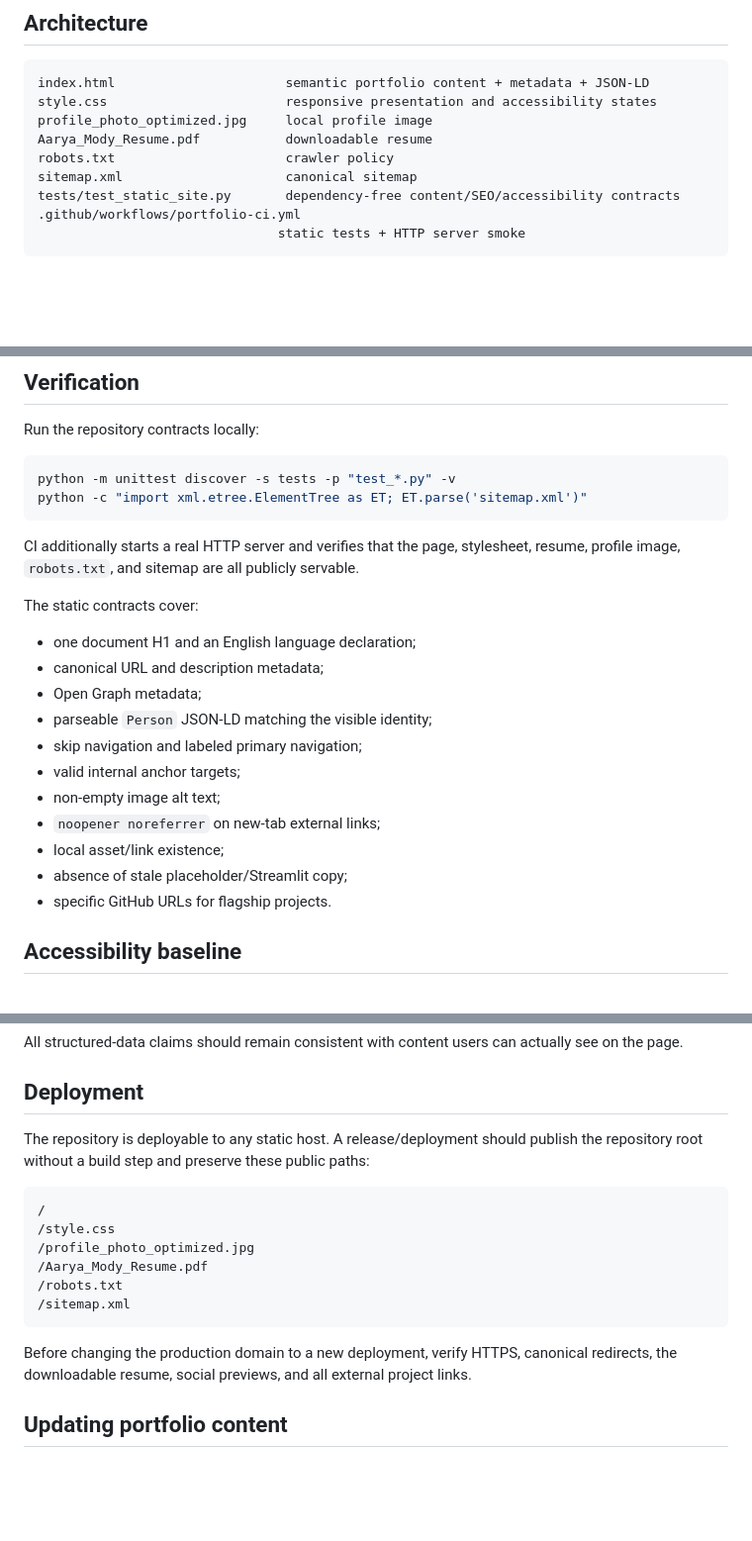
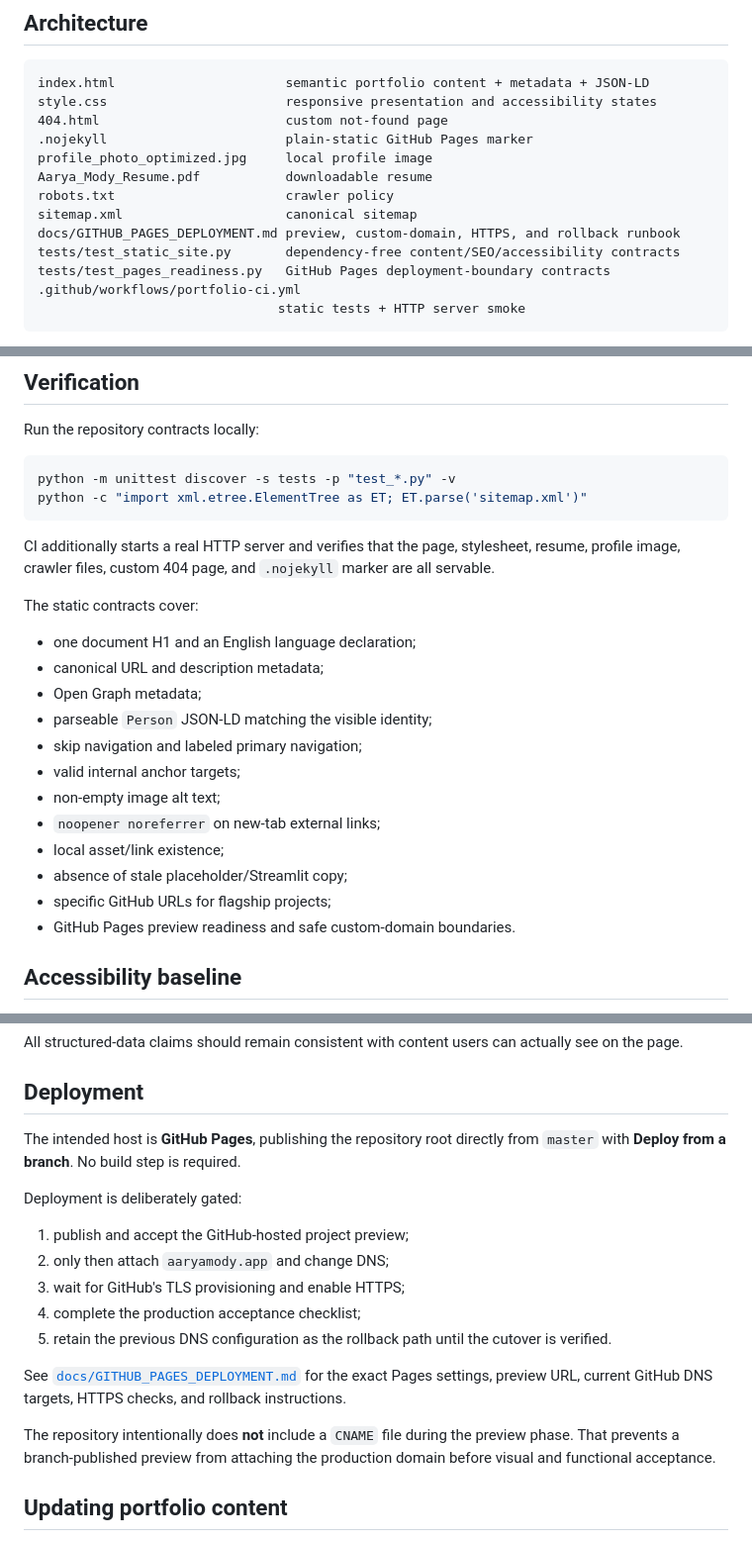
Before and after one commit to AaryaMody1301/Personal-Portfolio, a Markdown page: README.md, 3 parts joined by grey strips. Shown at 99% size. Drawn GitHub-style; blank space fills up the shorter version.

Commit message:
Document GitHub Pages as staged production host

````diff
--- a/README.md
+++ b/README.md
@@ -31,11 +31,15 @@ Featured public repositories currently include:
 ```text
 index.html                      semantic portfolio content + metadata + JSON-LD
 style.css                       responsive presentation and accessibility states
+404.html                        custom not-found page
+.nojekyll                       plain-static GitHub Pages marker
 profile_photo_optimized.jpg     local profile image
 Aarya_Mody_Resume.pdf           downloadable resume
 robots.txt                      crawler policy
 sitemap.xml                     canonical sitemap
+docs/GITHUB_PAGES_DEPLOYMENT.md preview, custom-domain, HTTPS, and rollback runbook
 tests/test_static_site.py       dependency-free content/SEO/accessibility contracts
+tests/test_pages_readiness.py   GitHub Pages deployment-boundary contracts
 .github/workflows/portfolio-ci.yml
                                static tests + HTTP server smoke
 ```
@@ -67,7 +71,7 @@ python -m unittest discover -s tests -p "test_*.py" -v
 python -c "import xml.etree.ElementTree as ET; ET.parse('sitemap.xml')"
 ```
 
-CI additionally starts a real HTTP server and verifies that the page, stylesheet, resume, profile image, `robots.txt`, and sitemap are all publicly servable.
+CI additionally starts a real HTTP server and verifies that the page, stylesheet, resume, profile image, crawler files, custom 404 page, and `.nojekyll` marker are all servable.
 
 The static contracts cover:
 
@@ -81,7 +85,8 @@ The static contracts cover:
 - `noopener noreferrer` on new-tab external links;
 - local asset/link existence;
 - absence of stale placeholder/Streamlit copy;
-- specific GitHub URLs for flagship projects.
+- specific GitHub URLs for flagship projects;
+- GitHub Pages preview readiness and safe custom-domain boundaries.
 
 ## Accessibility baseline
 
@@ -102,18 +107,19 @@ All structured-data claims should remain consistent with content users can actua
 
 ## Deployment
 
-The repository is deployable to any static host. A release/deployment should publish the repository root without a build step and preserve these public paths:
+The intended host is **GitHub Pages**, publishing the repository root directly from `master` with **Deploy from a branch**. No build step is required.
 
-```text
-/
-/style.css
-/profile_photo_optimized.jpg
-/Aarya_Mody_Resume.pdf
-/robots.txt
-/sitemap.xml
-```
+Deployment is deliberately gated:
 
-Before changing the production domain to a new deployment, verify HTTPS, canonical redirects, the downloadable resume, social previews, and all external project links.
+1. publish and accept the GitHub-hosted project preview;
+2. only then attach `aaryamody.app` and change DNS;
+3. wait for GitHub's TLS provisioning and enable HTTPS;
+4. complete the production acceptance checklist;
+5. retain the previous DNS configuration as the rollback path until the cutover is verified.
+
+See [`docs/GITHUB_PAGES_DEPLOYMENT.md`](docs/GITHUB_PAGES_DEPLOYMENT.md) for the exact Pages settings, preview URL, current GitHub DNS targets, HTTPS checks, and rollback instructions.
+
+The repository intentionally does **not** include a `CNAME` file during the preview phase. That prevents a branch-published preview from attaching the production domain before visual and functional acceptance.
 
 ## Updating portfolio content
 
````
